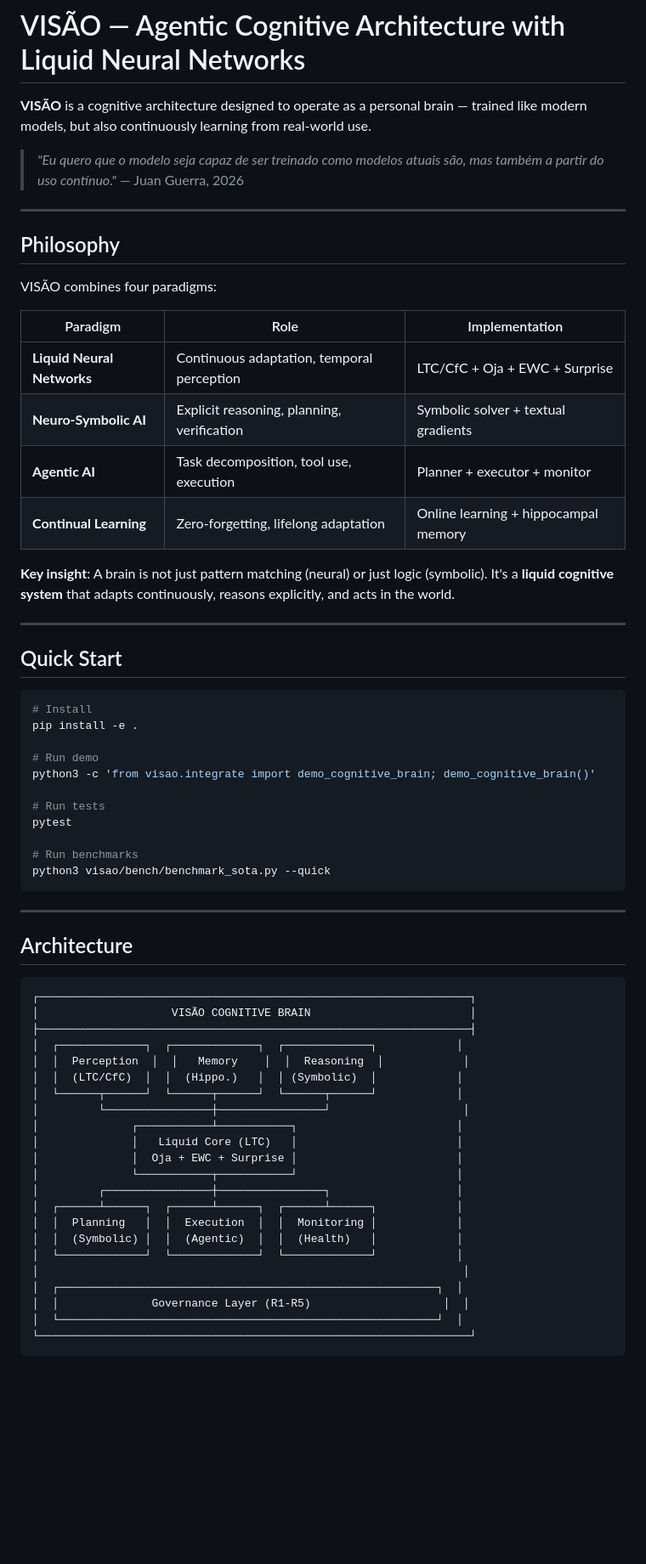
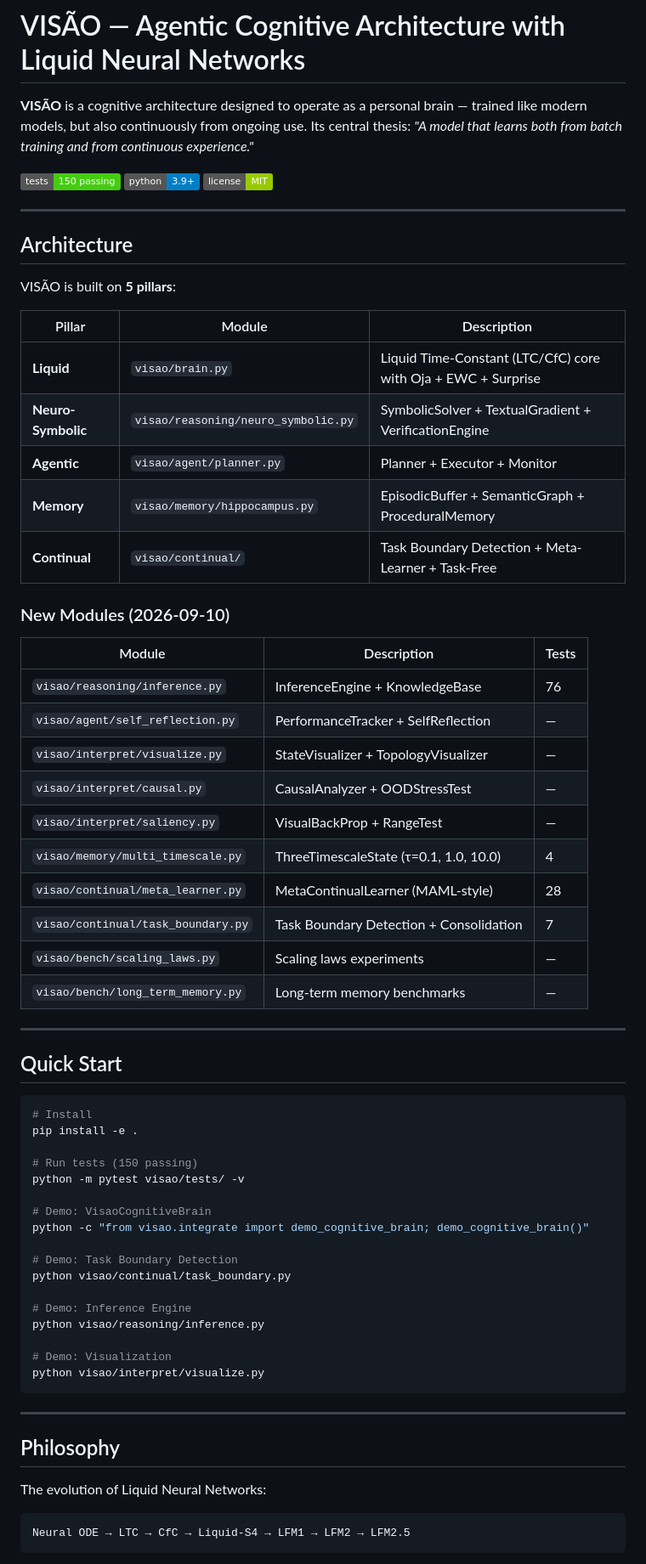
Before and after one commit to silveirinhajuan/projeto-visao, a Markdown page: README.md, the part around one of its changes. Shown at 85% size. GitHub-like rendering; badges without logos; blank space fills up the shorter version.

````diff
--- a/README.md
+++ b/README.md
@@ -1,24 +1,39 @@
 # VISÃO — Agentic Cognitive Architecture with Liquid Neural Networks
 
-**VISÃO** is a cognitive architecture designed to operate as a personal brain — trained like modern models, but also continuously learning from real-world use.
+**VISÃO** is a cognitive architecture designed to operate as a personal brain — trained like modern models, but also continuously from ongoing use. Its central thesis: *"A model that learns both from batch training and from continuous experience."*
 
-> *"Eu quero que o modelo seja capaz de ser treinado como modelos atuais são, mas também a partir do uso contínuo."*
-> — Juan Guerra, 2026
+[![Tests](https://img.shields.io/badge/tests-150%20passing-brightgreen)](https://github.com/silveirinhajuan/projeto-visao)
+[![Python](https://img.shields.io/badge/python-3.9%2B-blue)](https://python.org)
+[![License](https://img.shields.io/badge/license-MIT-green)](LICENSE)
 
 ---
 
-## Philosophy
+## Architecture
 
-VISÃO combines four paradigms:
+VISÃO is built on **5 pillars**:
 
-| Paradigm | Role | Implementation |
-|----------|------|----------------|
-| **Liquid Neural Networks** | Continuous adaptation, temporal perception | LTC/CfC + Oja + EWC + Surprise |
-| **Neuro-Symbolic AI** | Explicit reasoning, planning, verification | Symbolic solver + textual gradients |
-| **Agentic AI** | Task decomposition, tool use, execution | Planner + executor + monitor |
-| **Continual Learning** | Zero-forgetting, lifelong adaptation | Online learning + hippocampal memory |
+| Pillar | Module | Description |
+|--------|--------|-------------|
+| **Liquid** | `visao/brain.py` | Liquid Time-Constant (LTC/CfC) core with Oja + EWC + Surprise |
+| **Neuro-Symbolic** | `visao/reasoning/neuro_symbolic.py` | SymbolicSolver + TextualGradient + VerificationEngine |
+| **Agentic** | `visao/agent/planner.py` | Planner + Executor + Monitor |
+| **Memory** | `visao/memory/hippocampus.py` | EpisodicBuffer + SemanticGraph + ProceduralMemory |
+| **Continual** | `visao/continual/` | Task Boundary Detection + Meta-Learner + Task-Free |
 
-**Key insight**: A brain is not just pattern matching (neural) or just logic (symbolic). It's a **liquid cognitive system** that adapts continuously, reasons explicitly, and acts in the world.
+### New Modules (2026-09-10)
+
+| Module | Description | Tests |
+|--------|-------------|-------|
+| `visao/reasoning/inference.py` | InferenceEngine + KnowledgeBase | 76 |
+| `visao/agent/self_reflection.py` | PerformanceTracker + SelfReflection | — |
+| `visao/interpret/visualize.py` | StateVisualizer + TopologyVisualizer | — |
+| `visao/interpret/causal.py` | CausalAnalyzer + OODStressTest | — |
+| `visao/interpret/saliency.py` | VisualBackProp + RangeTest | — |
+| `visao/memory/multi_timescale.py` | ThreeTimescaleState (τ=0.1, 1.0, 10.0) | 4 |
+| `visao/continual/meta_learner.py` | MetaContinualLearner (MAML-style) | 28 |
+| `visao/continual/task_boundary.py` | Task Boundary Detection + Consolidation | 7 |
+| `visao/bench/scaling_laws.py` | Scaling laws experiments | — |
+| `visao/bench/long_term_memory.py` | Long-term memory benchmarks | — |
 
 ---
 
@@ -28,41 +43,28 @@ VISÃO combines four paradigms:
 # Install
 pip install -e .
 
-# Run demo
-python3 -c 'from visao.integrate import demo_cognitive_brain; demo_cognitive_brain()'
+# Run tests (150 passing)
+python -m pytest visao/tests/ -v
 
-# Run tests
-pytest
+# Demo: VisaoCognitiveBrain
+python -c "from visao.integrate import demo_cognitive_brain; demo_cognitive_brain()"
 
-# Run benchmarks
-python3 visao/bench/benchmark_sota.py --quick
+# Demo: Task Boundary Detection
+python visao/continual/task_boundary.py
+
+# Demo: Inference Engine
+python visao/reasoning/inference.py
+
+# Demo: Visualization
+python visao/interpret/visualize.py
 ```
 
 ---
 
-## Architecture
+## Philosophy
+
+The evolution of Liquid Neural Networks:
 
 ```
-┌─────────────────────────────────────────────────────────────────┐
-│                    VISÃO COGNITIVE BRAIN                        │
-├─────────────────────────────────────────────────────────────────┤
-│  ┌─────────────┐  ┌─────────────┐  ┌─────────────┐            │
-│  │  Perception  │  │   Memory    │  │  Reasoning  │            │
-│  │  (LTC/CfC)  │  │  (Hippo.)   │  │ (Symbolic)  │            │
-│  └──────┬──────┘  └──────┬──────┘  └──────┬──────┘            │
-│         └────────────────┼────────────────┘                    │
-│              ┌───────────┴───────────┐                        │
-│              │   Liquid Core (LTC)   │                        │
-│              │  Oja + EWC + Surprise │                        │
-│              └───────────┬───────────┘                        │
-│         ┌────────────────┼────────────────┐                   │
-│  ┌──────┴──────┐  ┌──────┴──────┐  ┌──────┴──────┐            │
-│  │  Planning   │  │  Execution  │  │  Monitoring │            │
-│  │  (Symbolic) │  │  (Agentic)  │  │  (Health)   │            │
-│  └─────────────┘  └─────────────┘  └─────────────┘            │
-│                                                                │
-│  ┌─────────────────────────────────────────────────────────┐  │
-│  │              Governance Layer (R1-R5)                    │  │
-│  └─────────────────────────────────────────────────────────┘  │
-└─────────────────────────────────────────────────────────────────┘
+Neural ODE → LTC → CfC → Liquid-S4 → LFM1 → LFM2 → LFM2.5
 ```
````
Also changed, not shown: other parts of README.md (+62 -38 lines).
